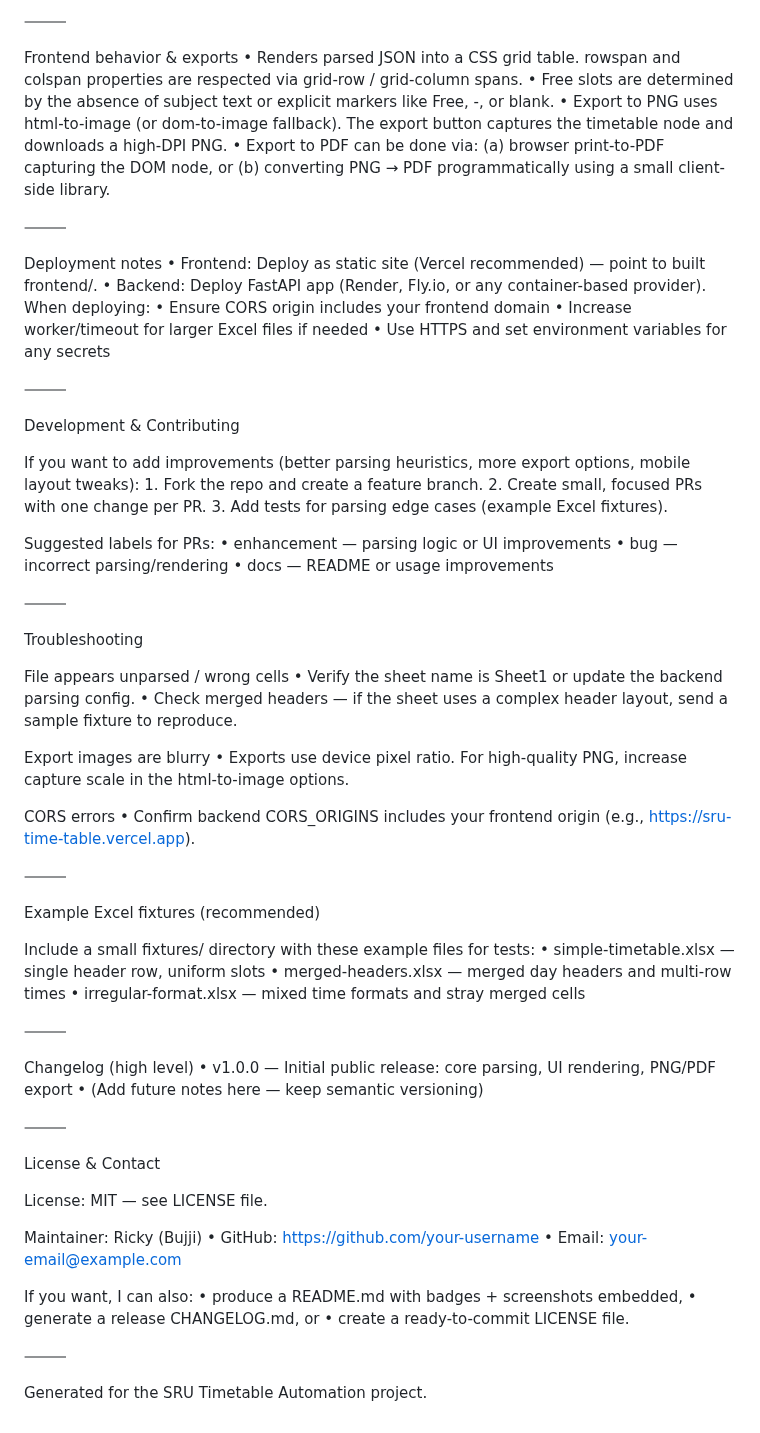
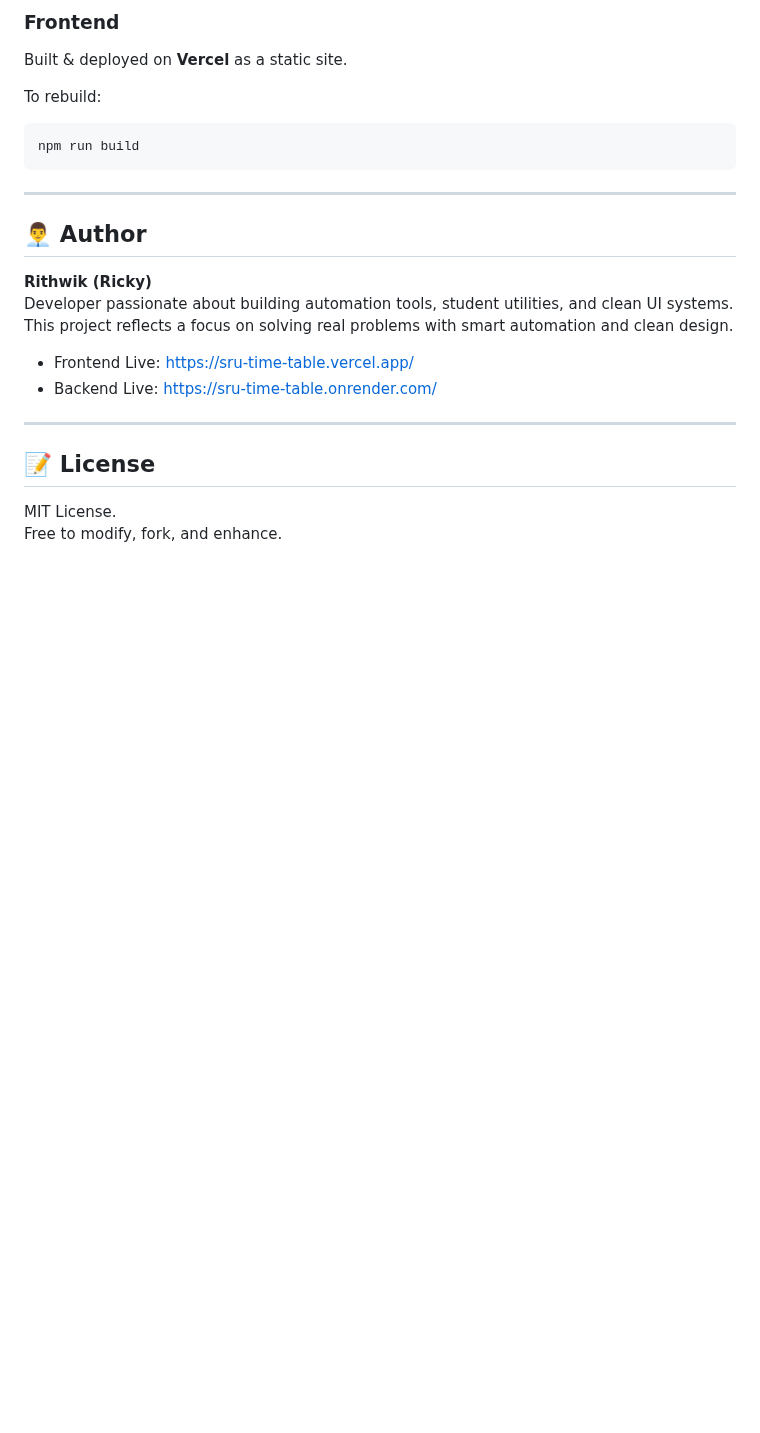
Before and after one commit to RickyBandi/SRU-TIME-TABLE, a Markdown page: README.md, the part around one of its changes. Rendered like a GitHub page; blank space fills up the shorter version.

Commit message:
Revise README.md for improved project overview
Updated project description, highlights, and structure in README.md for clarity and detail.

````diff
--- a/README.md
+++ b/README.md
@@ -147,79 +165,26 @@ Edge cases handled:
 
-⸻
+### Frontend
+Built & deployed on **Vercel** as a static site.
 
-Frontend behavior & exports
-	•	Renders parsed JSON into a CSS grid table. rowspan and colspan properties are respected via grid-row / grid-column spans.
-	•	Free slots are determined by the absence of subject text or explicit markers like Free, -, or blank.
-	•	Export to PNG uses html-to-image (or dom-to-image fallback). The export button captures the timetable node and downloads a high-DPI PNG.
-	•	Export to PDF can be done via: (a) browser print-to-PDF capturing the DOM node, or (b) converting PNG → PDF programmatically using a small client-side library.
+To rebuild:
+```bash
+npm run build
+```
 
-⸻
+---
 
-Deployment notes
-	•	Frontend: Deploy as static site (Vercel recommended) — point to built frontend/.
-	•	Backend: Deploy FastAPI app (Render, Fly.io, or any container-based provider). When deploying:
-	•	Ensure CORS origin includes your frontend domain
-	•	Increase worker/timeout for larger Excel files if needed
-	•	Use HTTPS and set environment variables for any secrets
+## 👨‍💼 Author
 
-⸻
+**Rithwik (Ricky)**
+Developer passionate about building automation tools, student utilities, and clean UI systems.
+This project reflects a focus on solving real problems with smart automation and clean design.
 
-Development & Contributing
+- Frontend Live: https://sru-time-table.vercel.app/
+- Backend Live: https://sru-time-table.onrender.com/
 
-If you want to add improvements (better parsing heuristics, more export options, mobile layout tweaks):
-	1.	Fork the repo and create a feature branch.
-	2.	Create small, focused PRs with one change per PR.
-	3.	Add tests for parsing edge cases (example Excel fixtures).
+---
 
-Suggested labels for PRs:
-	•	enhancement — parsing logic or UI improvements
-	•	bug — incorrect parsing/rendering
-	•	docs — README or usage improvements
+## 📝 License
 
-⸻
-
-Troubleshooting
-
-File appears unparsed / wrong cells
-	•	Verify the sheet name is Sheet1 or update the backend parsing config.
-	•	Check merged headers — if the sheet uses a complex header layout, send a sample fixture to reproduce.
-
-Export images are blurry
-	•	Exports use device pixel ratio. For high-quality PNG, increase capture scale in the html-to-image options.
-
-CORS errors
-	•	Confirm backend CORS_ORIGINS includes your frontend origin (e.g., https://sru-time-table.vercel.app).
-
-⸻
-
-Example Excel fixtures (recommended)
-
-Include a small fixtures/ directory with these example files for tests:
-	•	simple-timetable.xlsx — single header row, uniform slots
-	•	merged-headers.xlsx — merged day headers and multi-row times
-	•	irregular-format.xlsx — mixed time formats and stray merged cells
-
-⸻
-
-Changelog (high level)
-	•	v1.0.0 — Initial public release: core parsing, UI rendering, PNG/PDF export
-	•	(Add future notes here — keep semantic versioning)
-
-⸻
-
-License & Contact
-
-License: MIT — see LICENSE file.
-
-Maintainer: Ricky (Bujji)
-	•	GitHub: https://github.com/your-username
-	•	Email: your-email@example.com
-
-If you want, I can also:
-	•	produce a README.md with badges + screenshots embedded,
-	•	generate a release CHANGELOG.md, or
-	•	create a ready-to-commit LICENSE file.
-
-⸻
-
-Generated for the SRU Timetable Automation project.
+MIT License.
+Free to modify, fork, and enhance.
````
Also changed, not shown: other parts of README.md (+118 -100 lines).
